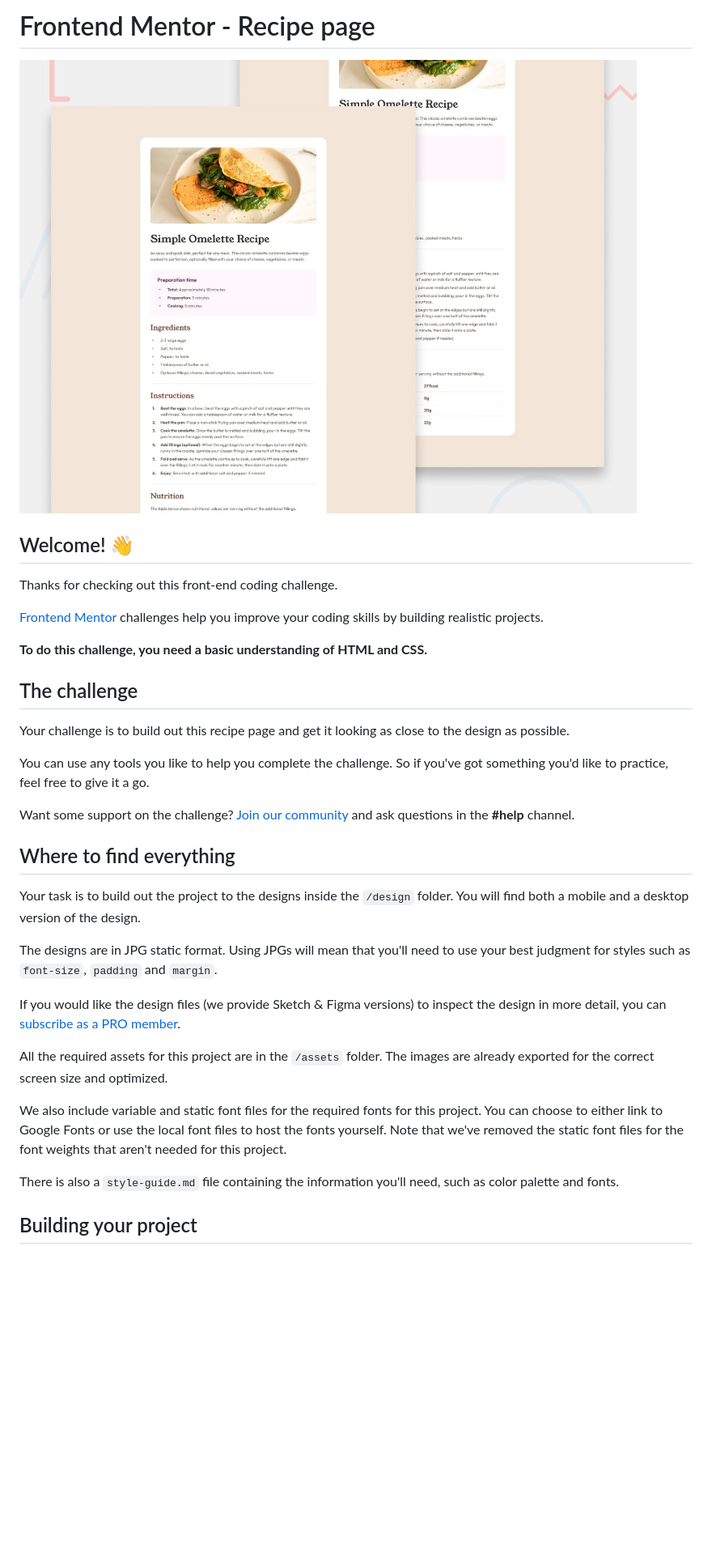
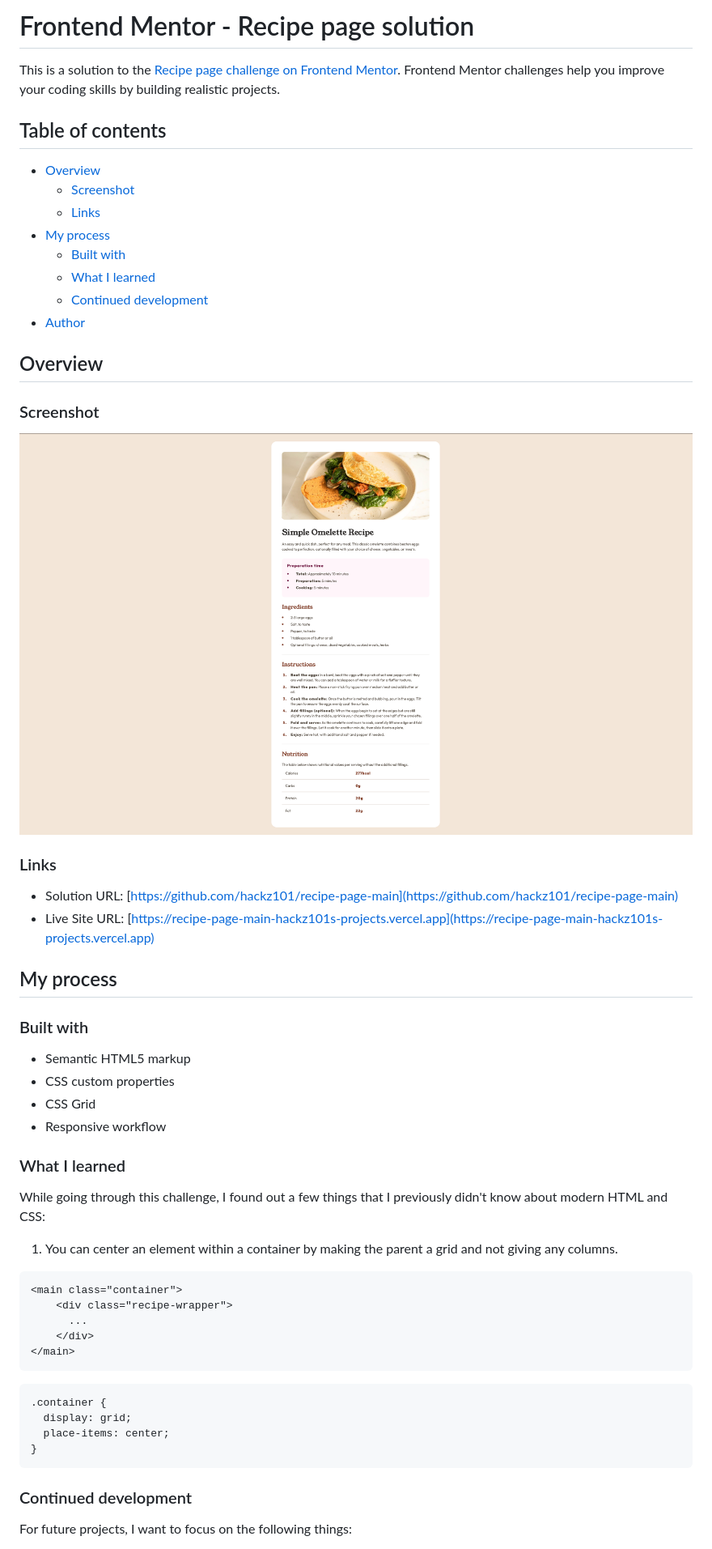
Before and after one commit to hackz101/recipe-page-main, a Markdown page: README.md, the part around the change printed below. Shown: that part at 81% size. Drawn GitHub-style; pictures changed too: screenshot.png (added); blank space fills up the shorter version.

Commit message:
Made changes to README file

````diff
--- a/README.md
+++ b/README.md
@@ -1,36 +1,59 @@
-# Frontend Mentor - Recipe page
+# Frontend Mentor - Recipe page solution
 
-![Design preview for the Recipe page coding challenge](./preview.jpg)
+This is a solution to the [Recipe page challenge on Frontend Mentor](https://www.frontendmentor.io/challenges/recipe-page-KiTsR8QQKm). Frontend Mentor challenges help you improve your coding skills by building realistic projects.
 
-## Welcome! 👋
+## Table of contents
 
-Thanks for checking out this front-end coding challenge.
+- [Overview](#overview)
+  - [Screenshot](#screenshot)
+  - [Links](#links)
+- [My process](#my-process)
+  - [Built with](#built-with)
+  - [What I learned](#what-i-learned)
+  - [Continued development](#continued-development)
+- [Author](#author)
 
-[Frontend Mentor](https://www.frontendmentor.io) challenges help you improve your coding skills by building realistic projects.
+## Overview
 
-**To do this challenge, you need a basic understanding of HTML and CSS.**
+### Screenshot
 
-## The challenge
+![](./screenshot.png)
 
-Your challenge is to build out this recipe page and get it looking as close to the design as possible.
+### Links
 
-You can use any tools you like to help you complete the challenge. So if you've got something you'd like to practice, feel free to give it a go.
+- Solution URL: [https://github.com/hackz101/recipe-page-main](https://github.com/hackz101/recipe-page-main)
+- Live Site URL: [https://recipe-page-main-hackz101s-projects.vercel.app](https://recipe-page-main-hackz101s-projects.vercel.app)
 
-Want some support on the challenge? [Join our community](https://www.frontendmentor.io/community) and ask questions in the **#help** channel.
+## My process
 
-## Where to find everything
+### Built with
 
-Your task is to build out the project to the designs inside the `/design` folder. You will find both a mobile and a desktop version of the design.
+- Semantic HTML5 markup
+- CSS custom properties
+- CSS Grid
+- Responsive workflow
 
-The designs are in JPG static format. Using JPGs will mean that you'll need to use your best judgment for styles such as `font-size`, `padding` and `margin`.
+### What I learned
 
-If you would like the design files (we provide Sketch & Figma versions) to inspect the design in more detail, you can [subscribe as a PRO member](https://www.frontendmentor.io/pro).
+While going through this challenge, I found out a few things that I previously didn't know about modern HTML and CSS:
 
-All the required assets for this project are in the `/assets` folder. The images are already exported for the correct screen size and optimized.
+1. You can center an element within a container by making the parent a grid and not giving any columns.
 
-We also include variable and static font files for the required fonts for this project. You can choose to either link to Google Fonts or use the local font files to host the fonts yourself. Note that we've removed the static font files for the font weights that aren't needed for this project.
+```html
+<main class="container">
+    <div class="recipe-wrapper">
+      ...
+    </div>
+</main>
+```
+```css
+.container {
+  display: grid;
+  place-items: center;
+}
+```
 
-There is also a `style-guide.md` file containing the information you'll need, such as color palette and fonts.
+### Continued development
 
-## Building your project
+For future projects, I want to focus on the following things:
 
````
Also changed, not shown: other parts of README.md (+4 -51 lines), README-template.md (deleted, +0 -104 lines).
